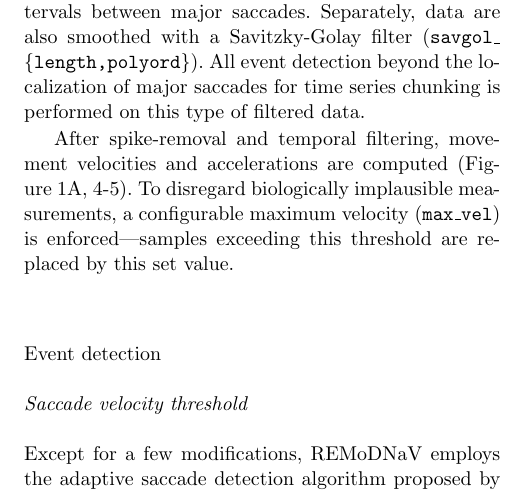
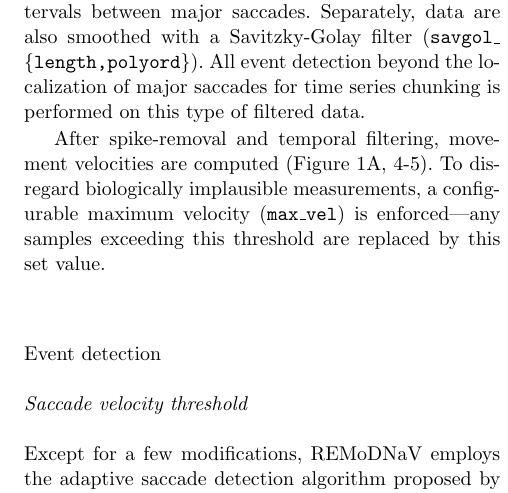
Before and after one commit to psychoinformatics-de/paper-remodnav, a LaTeX paper (main.tex): part of one column of page 3 of 18, cut so that both start at the same text. Compiled offline with pdfLaTeX.

Commit message:
Do not mention that we compute accelerations
We are not using them anywhere in remodnav

```diff
--- a/main.tex
+++ b/main.tex
@@ -339,11 +339,10 @@ Separately, data are also smoothed with a Savitzky-Golay filter
 localization of major saccades for time series chunking is performed on this
 type of filtered data.
 
-After spike-removal and temporal filtering, movement velocities and
-accelerations are computed (\fig{alg}A, 4-5). To
-disregard biologically implausible measurements, a configurable maximum
-velocity (\param{max\_vel}) is enforced---samples exceeding this threshold
-are replaced by this set value.
+After spike-removal and temporal filtering, movement velocities are computed
+(\fig{alg}A, 4-5). To disregard biologically implausible measurements, a
+configurable maximum velocity (\param{max\_vel}) is enforced---any samples
+exceeding this threshold are replaced by this set value.
 
 \begin{table*}[tbp]
   \caption{Algorithm parameters and their default values}
```
